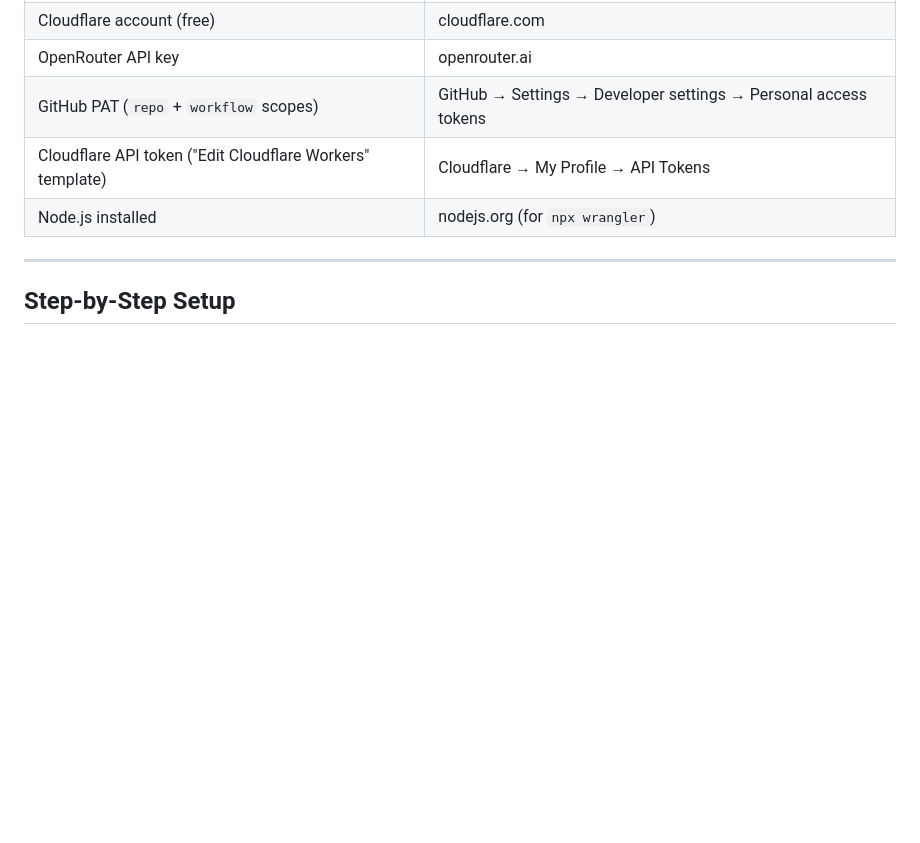
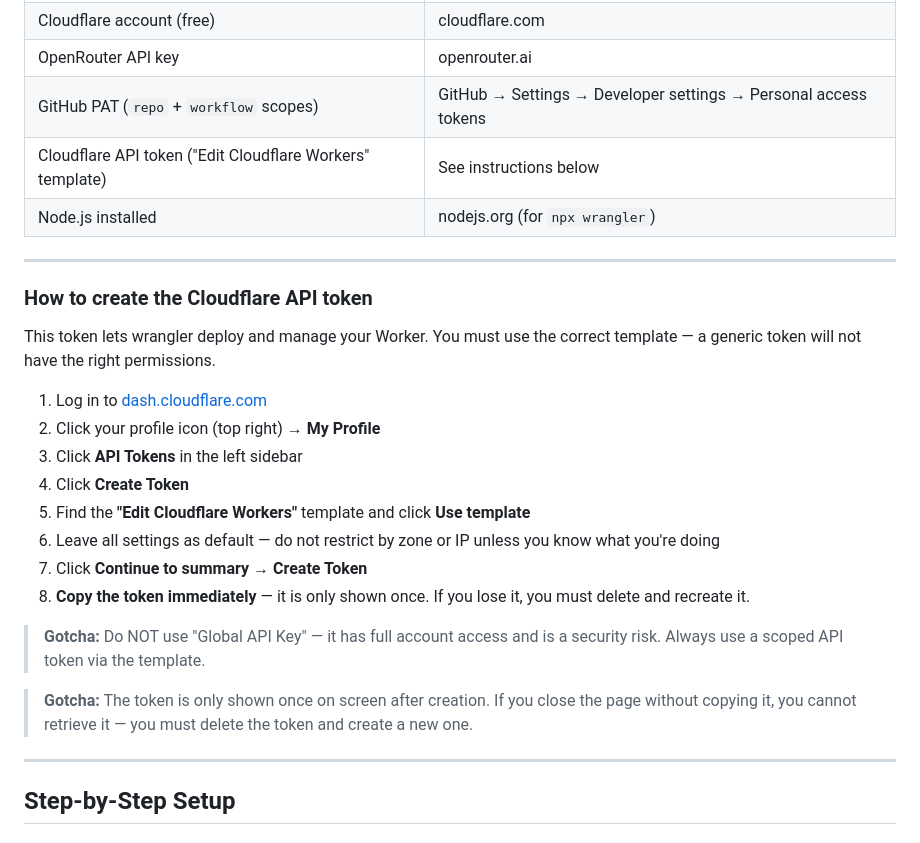
Before and after one commit to wsnh2022/insta2mdbot, a Markdown page: SETUP.md, the part around the change. Drawn GitHub-style; blank space fills up the shorter version.

Commit message:
docs: add Cloudflare API token creation steps to SETUP.md

```diff
--- a/SETUP.md
+++ b/SETUP.md
@@ -12,8 +12,27 @@ This guide documents every step to deploy instatomdnotes from scratch, including
 | Cloudflare account (free) | cloudflare.com |
 | OpenRouter API key | openrouter.ai |
 | GitHub PAT (`repo` + `workflow` scopes) | GitHub → Settings → Developer settings → Personal access tokens |
-| Cloudflare API token ("Edit Cloudflare Workers" template) | Cloudflare → My Profile → API Tokens |
+| Cloudflare API token ("Edit Cloudflare Workers" template) | See instructions below |
 | Node.js installed | nodejs.org (for `npx wrangler`) |
+
+---
+
+### How to create the Cloudflare API token
+
+This token lets wrangler deploy and manage your Worker. You must use the correct template — a generic token will not have the right permissions.
+
+1. Log in to [dash.cloudflare.com](https://dash.cloudflare.com)
+2. Click your profile icon (top right) → **My Profile**
+3. Click **API Tokens** in the left sidebar
+4. Click **Create Token**
+5. Find the **"Edit Cloudflare Workers"** template and click **Use template**
+6. Leave all settings as default — do not restrict by zone or IP unless you know what you're doing
+7. Click **Continue to summary** → **Create Token**
+8. **Copy the token immediately** — it is only shown once. If you lose it, you must delete and recreate it.
+
+> **Gotcha:** Do NOT use "Global API Key" — it has full account access and is a security risk. Always use a scoped API token via the template.
+
+> **Gotcha:** The token is only shown once on screen after creation. If you close the page without copying it, you cannot retrieve it — you must delete the token and create a new one.
 
 ---
 
```
